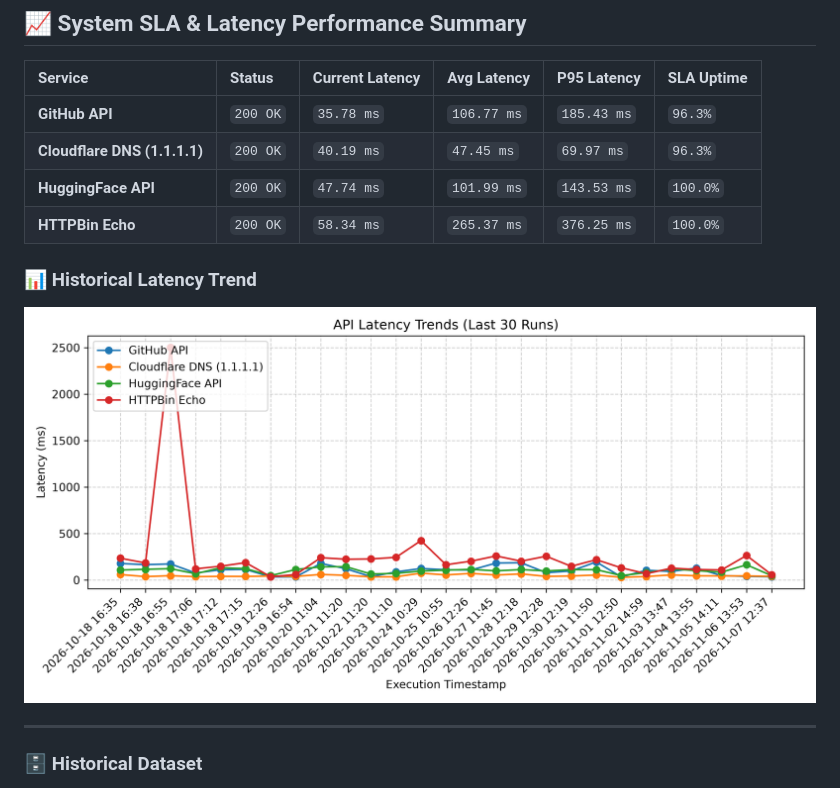
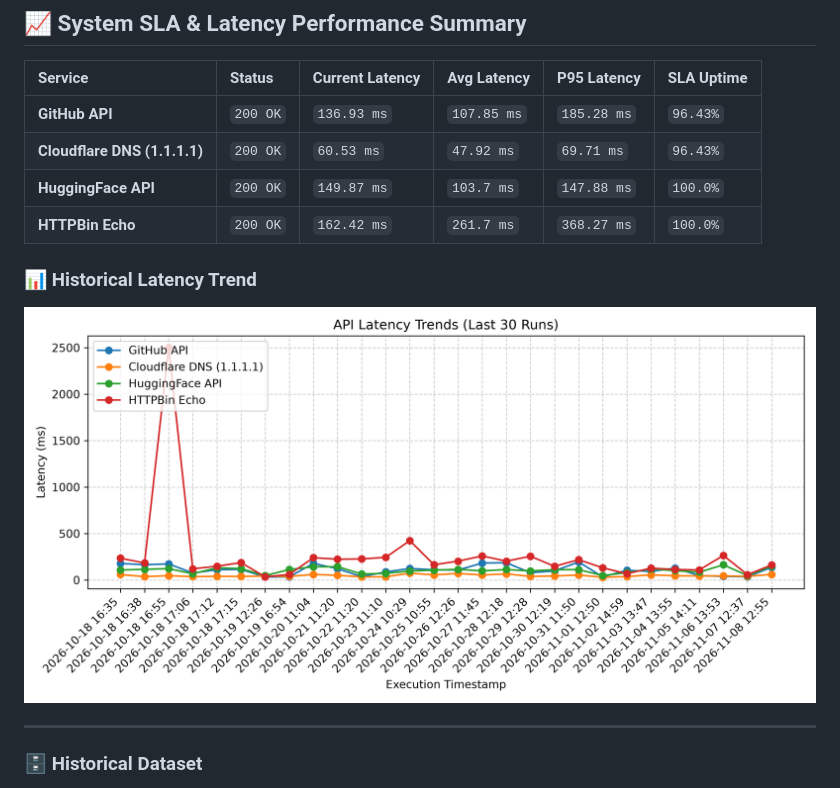
Before and after one commit to chandravurakaranam/api-performance-observability, a Markdown page: README.md, the part around one of its changes. GitHub-like rendering; pictures changed too: latency_trend.png.

Commit message:
Automated update: API performance benchmarks & SLA metrics

```diff
--- a/README.md
+++ b/README.md
@@ -8,13 +8,13 @@ An automated reliability and performance testing engine that monitors core tech
 
 | Service | Status | Current Latency | Avg Latency | P95 Latency | SLA Uptime |
 | :--- | :--- | :--- | :--- | :--- | :--- |
-| **GitHub API** | `200 OK` | `35.78 ms` | `106.77 ms` | `185.43 ms` | `96.3%` |
-| **Cloudflare DNS (1.1.1.1)** | `200 OK` | `40.19 ms` | `47.45 ms` | `69.97 ms` | `96.3%` |
-| **HuggingFace API** | `200 OK` | `47.74 ms` | `101.99 ms` | `143.53 ms` | `100.0%` |
-| **HTTPBin Echo** | `200 OK` | `58.34 ms` | `265.37 ms` | `376.25 ms` | `100.0%` |
+| **GitHub API** | `200 OK` | `136.93 ms` | `107.85 ms` | `185.28 ms` | `96.43%` |
+| **Cloudflare DNS (1.1.1.1)** | `200 OK` | `60.53 ms` | `47.92 ms` | `69.71 ms` | `96.43%` |
+| **HuggingFace API** | `200 OK` | `149.87 ms` | `103.7 ms` | `147.88 ms` | `100.0%` |
+| **HTTPBin Echo** | `200 OK` | `162.42 ms` | `261.7 ms` | `368.27 ms` | `100.0%` |
 
 ### 📊 Historical Latency Trend
-![Latency Trends](latency_trend.png?v=1794055049)
+![Latency Trends](latency_trend.png?v=1794142513)
 
 ---
 
```
Also changed, not shown: other parts of README.md (+1 -1 lines), 1 other file.
